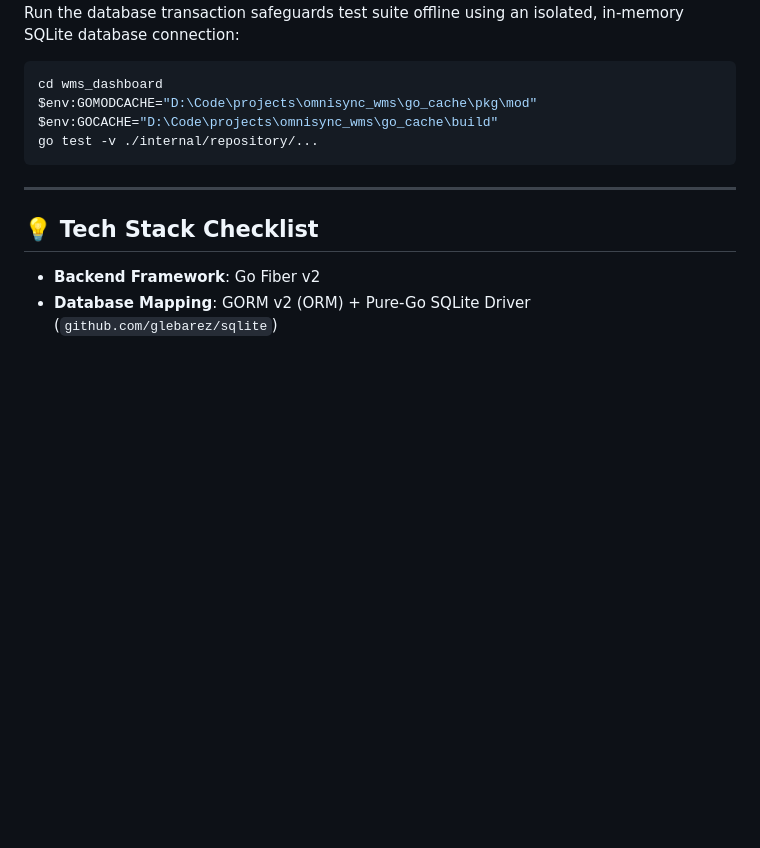
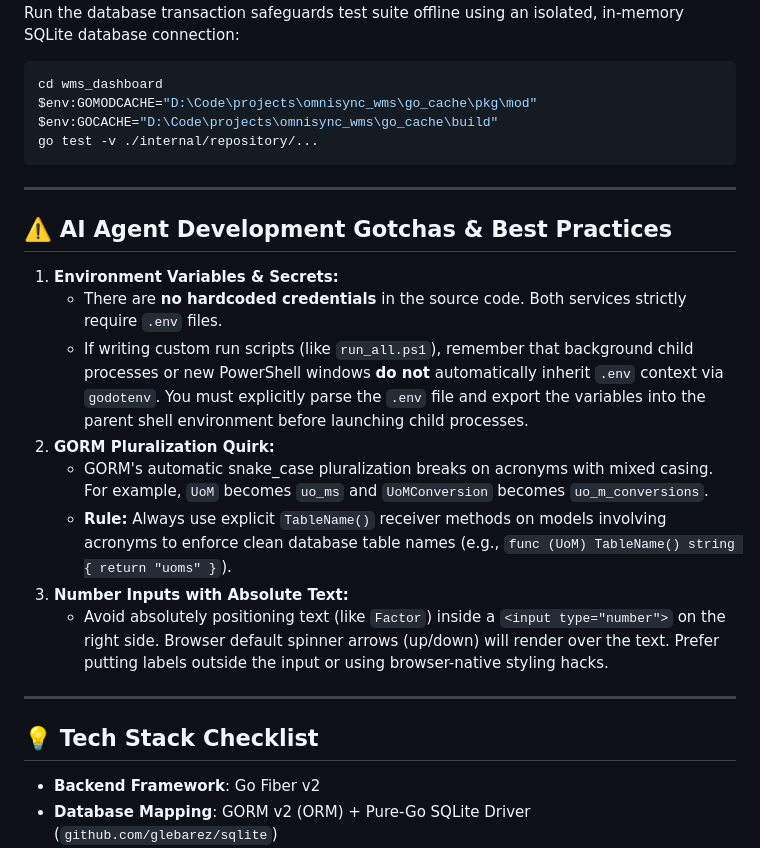
Before and after one commit to novianr90/omnisync_wms, a Markdown page: AGENT.md, the part around the change. Drawn GitHub-style; blank space fills up the shorter version.

```diff
--- a/AGENT.md
+++ b/AGENT.md
@@ -98,6 +98,19 @@ go test -v ./internal/repository/...
 
 ---
 
+## ⚠️ AI Agent Development Gotchas & Best Practices
+
+1. **Environment Variables & Secrets:**
+   - There are **no hardcoded credentials** in the source code. Both services strictly require `.env` files.
+   - If writing custom run scripts (like `run_all.ps1`), remember that background child processes or new PowerShell windows **do not** automatically inherit `.env` context via `godotenv`. You must explicitly parse the `.env` file and export the variables into the parent shell environment before launching child processes.
+2. **GORM Pluralization Quirk:**
+   - GORM's automatic snake_case pluralization breaks on acronyms with mixed casing. For example, `UoM` becomes `uo_ms` and `UoMConversion` becomes `uo_m_conversions`.
+   - **Rule:** Always use explicit `TableName()` receiver methods on models involving acronyms to enforce clean database table names (e.g., `func (UoM) TableName() string { return "uoms" }`).
+3. **Number Inputs with Absolute Text:**
+   - Avoid absolutely positioning text (like `Factor`) inside a `<input type="number">` on the right side. Browser default spinner arrows (up/down) will render over the text. Prefer putting labels outside the input or using browser-native styling hacks.
+
+---
+
 ## 💡 Tech Stack Checklist
 - **Backend Framework**: Go Fiber v2
 - **Database Mapping**: GORM v2 (ORM) + Pure-Go SQLite Driver (`github.com/glebarez/sqlite`)
```
